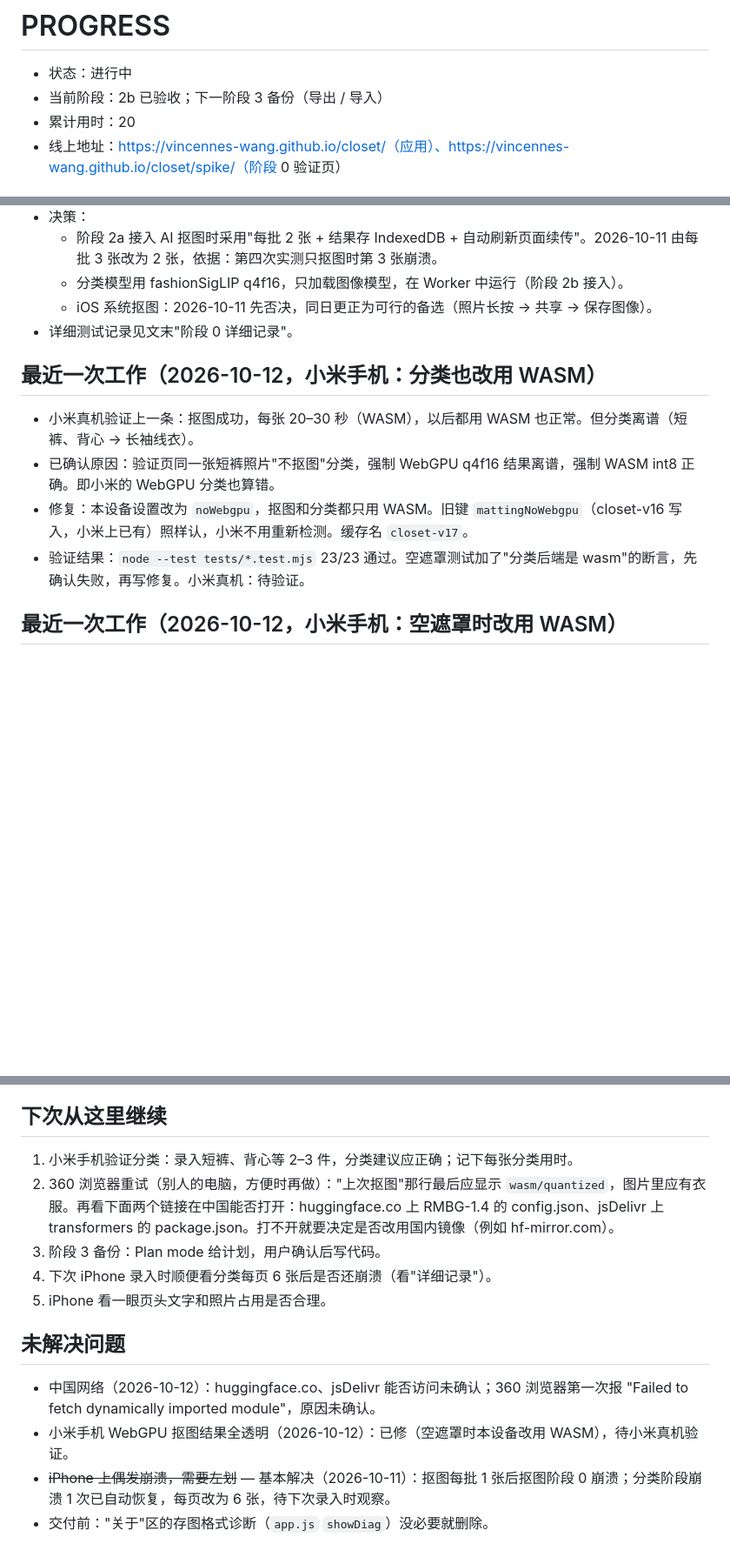
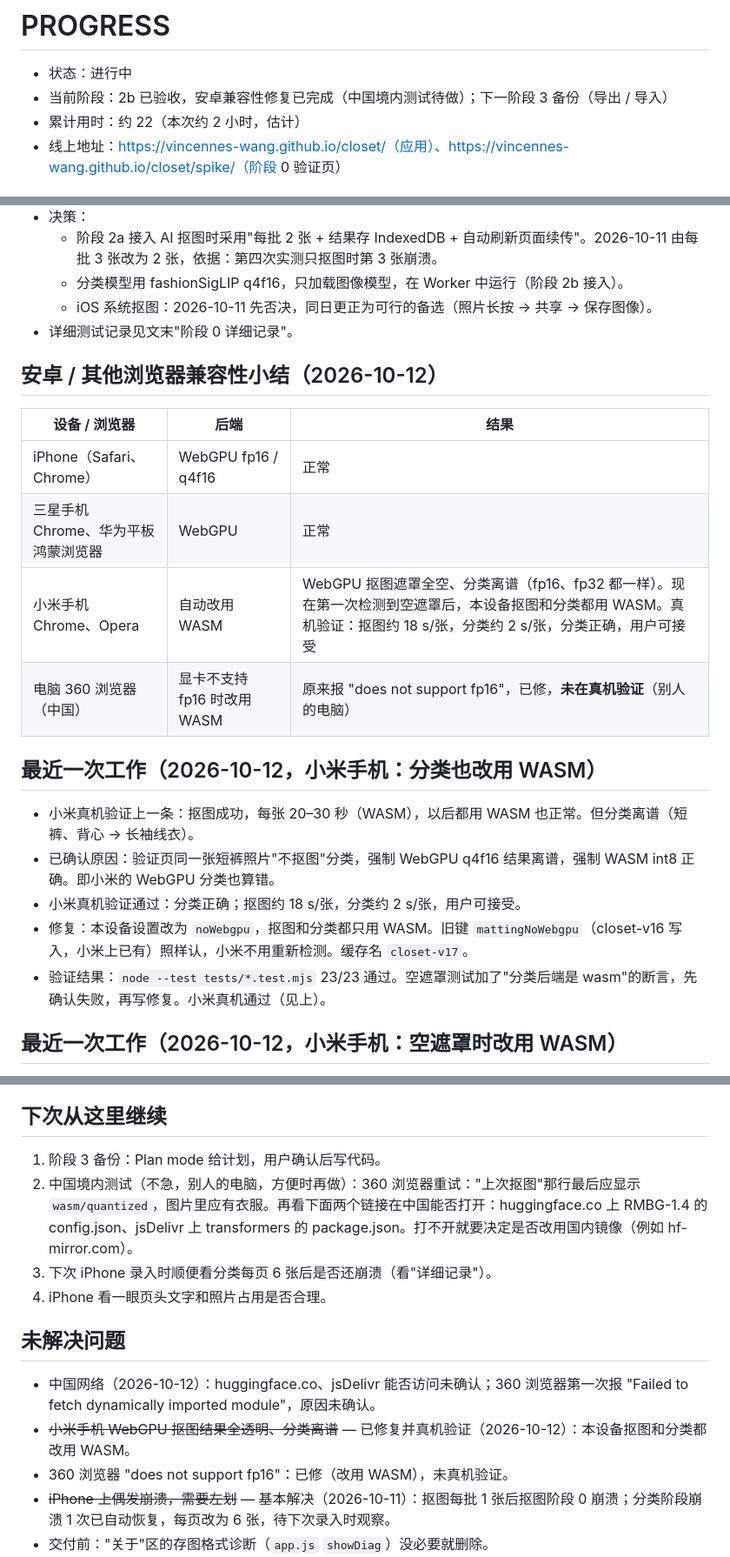
Before and after one commit to Vincennes-Wang/closet, a Markdown page: PROGRESS.md, 3 parts joined by grey strips. Shown at 87% size. Drawn GitHub-style; blank space fills up the shorter version.

Commit message:
progress: Android compatibility done (Xiaomi verified: WASM matting ~18 s, classify ~2 s); China test pending
Co-Authored-By: Claude Opus 5.5 (1M context) <noreply@anthropic.com>

```diff
--- a/PROGRESS.md
+++ b/PROGRESS.md
@@ -1,7 +1,7 @@
 # PROGRESS
 - 状态：进行中
-- 当前阶段：2b 已验收；下一阶段 3 备份（导出 / 导入）
-- 累计用时：20
+- 当前阶段：2b 已验收，安卓兼容性修复已完成（中国境内测试待做）；下一阶段 3 备份（导出 / 导入）
+- 累计用时：约 22（本次约 2 小时，估计）
 - 线上地址：https://vincennes-wang.github.io/closet/（应用）、https://vincennes-wang.github.io/closet/spike/（阶段 0 验证页）
 
 ## 阶段 0 总结（2026-10-11 结束）
@@ -14,11 +14,20 @@
   - iOS 系统抠图：2026-10-11 先否决，同日更正为可行的备选（照片长按 → 共享 → 保存图像）。
 - 详细测试记录见文末"阶段 0 详细记录"。
 
+## 安卓 / 其他浏览器兼容性小结（2026-10-12）
+| 设备 / 浏览器 | 后端 | 结果 |
+|---|---|---|
+| iPhone（Safari、Chrome） | WebGPU fp16 / q4f16 | 正常 |
+| 三星手机 Chrome、华为平板鸿蒙浏览器 | WebGPU | 正常 |
+| 小米手机 Chrome、Opera | 自动改用 WASM | WebGPU 抠图遮罩全空、分类离谱（fp16、fp32 都一样）。现在第一次检测到空遮罩后，本设备抠图和分类都用 WASM。真机验证：抠图约 18 s/张，分类约 2 s/张，分类正确，用户可接受 |
+| 电脑 360 浏览器（中国） | 显卡不支持 fp16 时改用 WASM | 原来报 "does not support fp16"，已修，**未在真机验证**（别人的电脑） |
+
 ## 最近一次工作（2026-10-12，小米手机：分类也改用 WASM）
 - 小米真机验证上一条：抠图成功，每张 20–30 秒（WASM），以后都用 WASM 也正常。但分类离谱（短裤、背心 → 长袖线衣）。
 - 已确认原因：验证页同一张短裤照片"不抠图"分类，强制 WebGPU q4f16 结果离谱，强制 WASM int8 正确。即小米的 WebGPU 分类也算错。
+- 小米真机验证通过：分类正确；抠图约 18 s/张，分类约 2 s/张，用户可接受。
 - 修复：本设备设置改为 `noWebgpu`，抠图和分类都只用 WASM。旧键 `mattingNoWebgpu`（closet-v16 写入，小米上已有）照样认，小米不用重新检测。缓存名 `closet-v17`。
-- 验证结果：`node --test tests/*.test.mjs` 23/23 通过。空遮罩测试加了"分类后端是 wasm"的断言，先确认失败，再写修复。小米真机：待验证。
+- 验证结果：`node --test tests/*.test.mjs` 23/23 通过。空遮罩测试加了"分类后端是 wasm"的断言，先确认失败，再写修复。小米真机通过（见上）。
 
 ## 最近一次工作（2026-10-12，小米手机：空遮罩时改用 WASM）
 - 用户改为要修小米（上一条修复只针对 360，小米支持 fp16、不报错，所以没变）。
@@ -211,15 +220,15 @@
   - 390×844 截图检查首页和编辑弹窗。
 
 ## 下次从这里继续
-1. 小米手机验证分类：录入短裤、背心等 2–3 件，分类建议应正确；记下每张分类用时。
-2. 360 浏览器重试（别人的电脑，方便时再做）："上次抠图"那行最后应显示 `wasm/quantized`，图片里应有衣服。再看下面两个链接在中国能否打开：huggingface.co 上 RMBG-1.4 的 config.json、jsDelivr 上 transformers 的 package.json。打不开就要决定是否改用国内镜像（例如 hf-mirror.com）。
-3. 阶段 3 备份：Plan mode 给计划，用户确认后写代码。
-4. 下次 iPhone 录入时顺便看分类每页 6 张后是否还崩溃（看"详细记录"）。
-5. iPhone 看一眼页头文字和照片占用是否合理。
+1. 阶段 3 备份：Plan mode 给计划，用户确认后写代码。
+2. 中国境内测试（不急，别人的电脑，方便时再做）：360 浏览器重试："上次抠图"那行最后应显示 `wasm/quantized`，图片里应有衣服。再看下面两个链接在中国能否打开：huggingface.co 上 RMBG-1.4 的 config.json、jsDelivr 上 transformers 的 package.json。打不开就要决定是否改用国内镜像（例如 hf-mirror.com）。
+3. 下次 iPhone 录入时顺便看分类每页 6 张后是否还崩溃（看"详细记录"）。
+4. iPhone 看一眼页头文字和照片占用是否合理。
 
 ## 未解决问题
 - 中国网络（2026-10-12）：huggingface.co、jsDelivr 能否访问未确认；360 浏览器第一次报 "Failed to fetch dynamically imported module"，原因未确认。
-- 小米手机 WebGPU 抠图结果全透明（2026-10-12）：已修（空遮罩时本设备改用 WASM），待小米真机验证。
+- ~~小米手机 WebGPU 抠图结果全透明、分类离谱~~ — 已修复并真机验证（2026-10-12）：本设备抠图和分类都改用 WASM。
+- 360 浏览器 "does not support fp16"：已修（改用 WASM），未真机验证。
 - ~~iPhone 上偶发崩溃，需要左划~~ — 基本解决（2026-10-11）：抠图每批 1 张后抠图阶段 0 崩溃；分类阶段崩溃 1 次已自动恢复，每页改为 6 张，待下次录入时观察。
 - 交付前："关于"区的存图格式诊断（`app.js` `showDiag`）没必要就删除。
 - ~~没有可商用、在浏览器跑得通、效果合格的抠图模型~~ — 已决策（2026-10-10）：非商用定位，应用内用 RMBG-1.4，iOS 系统抠图保底。
```
Also changed, not shown: CLAUDE.md (+2 -2 lines).
